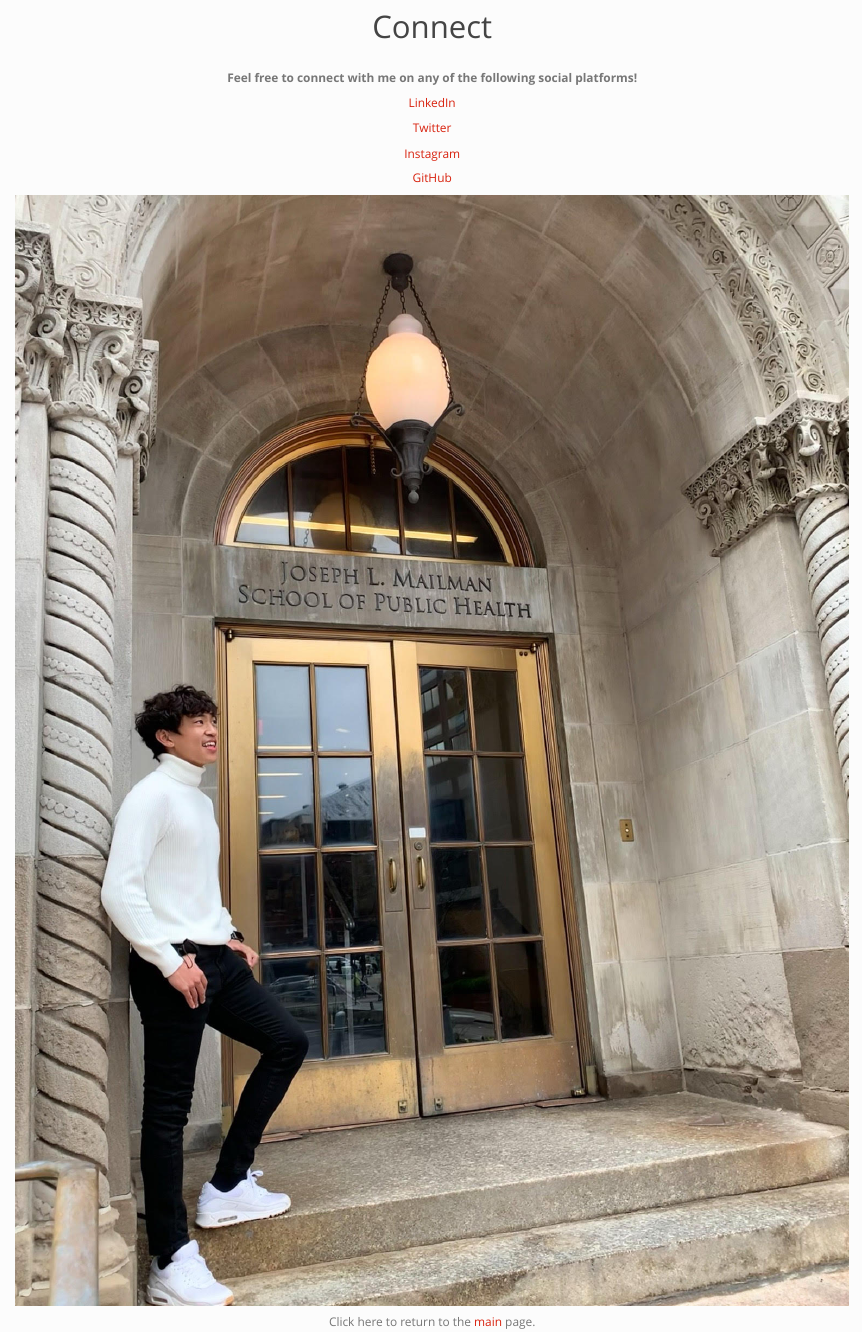
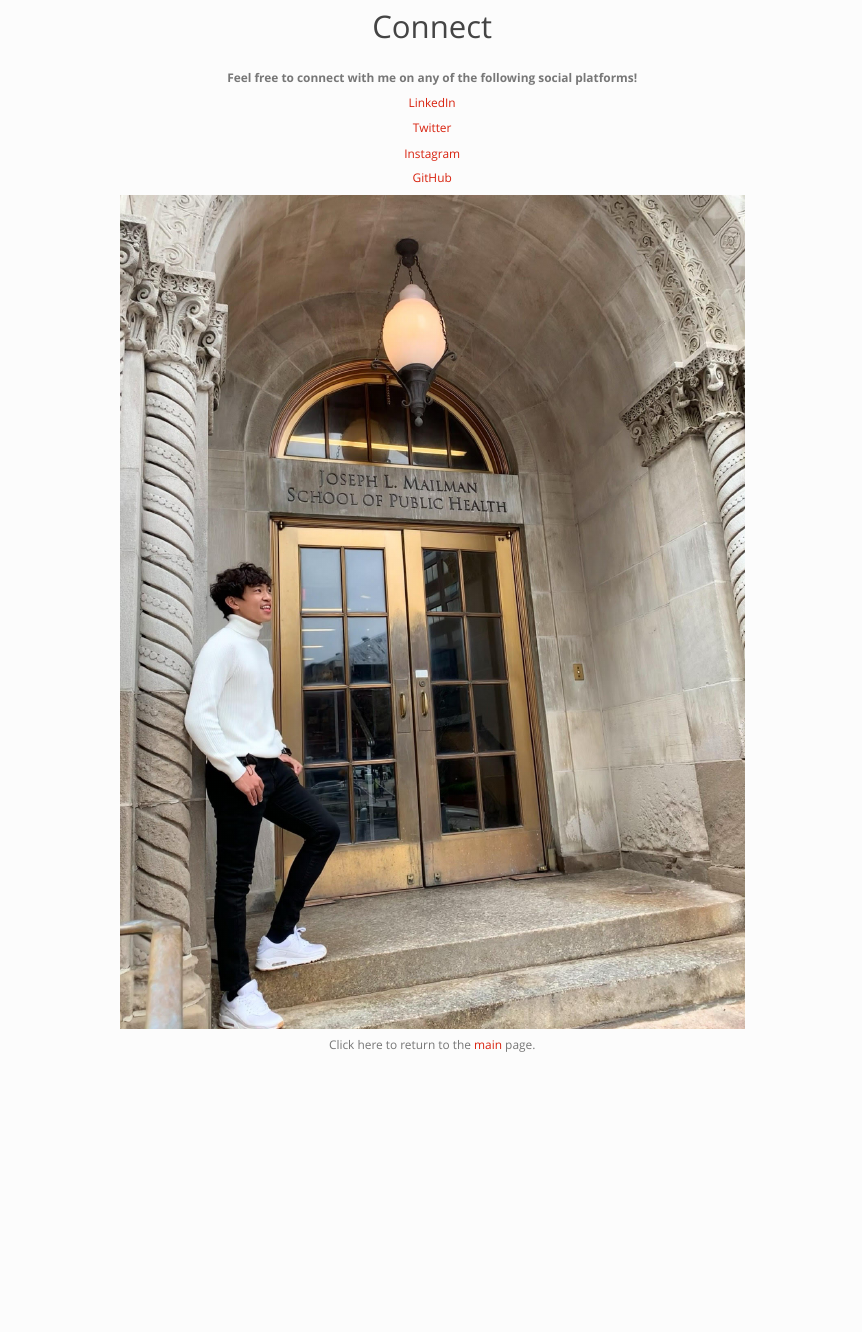
Before and after one commit to ericwanghu/ericwanghu.github.io, an R Markdown document (connect.Rmd): the page in a window 1100 px wide, from 60 px down. The pictures show the output file connect.html that the author committed with the source, opened offline; library style sheets and scripts come from the installed R packages.

Commit message:
changed more pic sizes

```diff
--- a/connect.Rmd
+++ b/connect.Rmd
@@ -15,7 +15,7 @@
 
 [GitHub](https://github.com/ericwanghu)
 
-<img src="images/columbia.jpg" style="width:100%">
+<img src="images/columbia.jpg" style="width:75%">
 
 
 Click here to return to the [main](index.html) page.
```
Also changed, not shown: index.Rmd (+1 -1 lines), connect.html, index.html.
